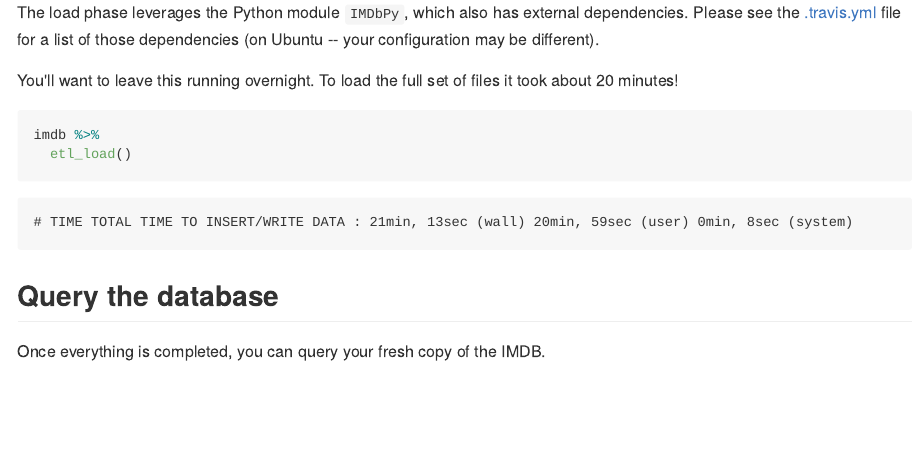
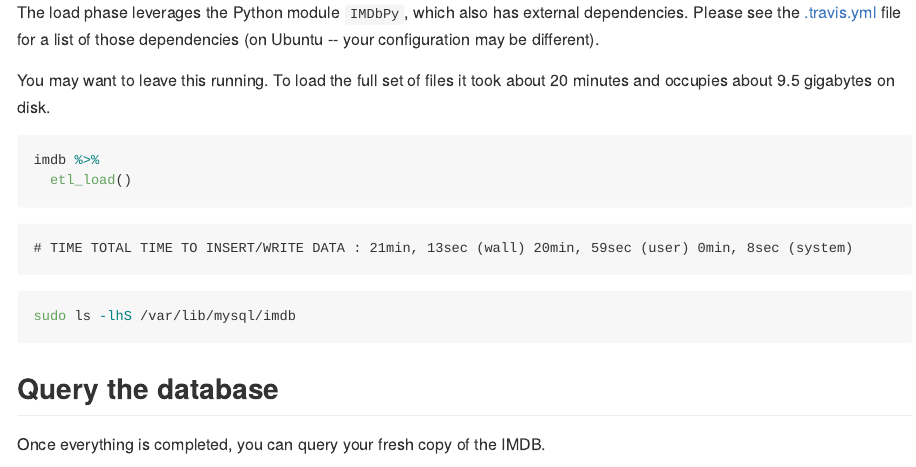
Before and after one commit to beanumber/imdb, an R Markdown document (README.Rmd): the page in a window 1100 px wide, from 1510 px down. The pictures show the output file README.md that the author committed with the source, drawn offline in the style of GitHub; badge pictures from the web are left out.

Commit message:
updated README

````diff
--- a/README.Rmd
+++ b/README.Rmd
@@ -68,7 +68,7 @@ Mercifully, there is no **T**ransform phase for these data. However, the **L**oa
 
 The load phase leverages the Python module `IMDbPy`, which also has external dependencies. Please see the [.travis.yml](https://github.com/beanumber/imdb/blob/master/.travis.yml) file for a list of those dependencies (on Ubuntu -- your configuration may be different).
 
-You'll want to leave this running overnight. To load the full set of files it took about 20 minutes!
+You may want to leave this running. To load the full set of files it took about 20 minutes and occupies about 9.5 gigabytes on disk.
 
 ```{r, eval=FALSE}
 imdb %>%
@@ -77,6 +77,10 @@ imdb %>%
 
 ```
 # TIME TOTAL TIME TO INSERT/WRITE DATA : 21min, 13sec (wall) 20min, 59sec (user) 0min, 8sec (system)
+```
+
+```{bash, eval=FALSE}
+sudo ls -lhS /var/lib/mysql/imdb
 ```
 
 ## Query the database
````
Also changed, not shown: README.md.
